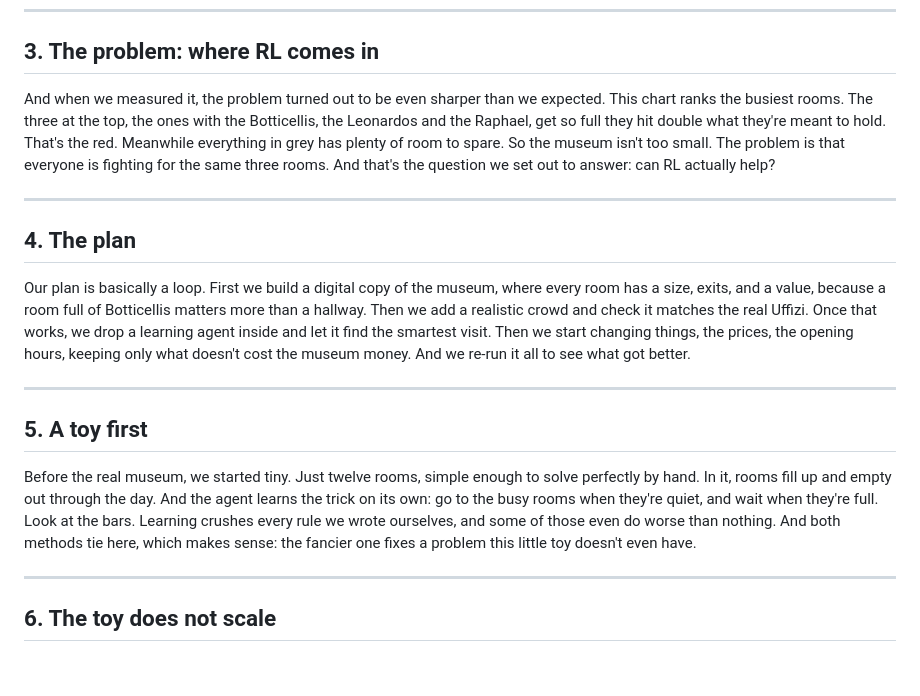
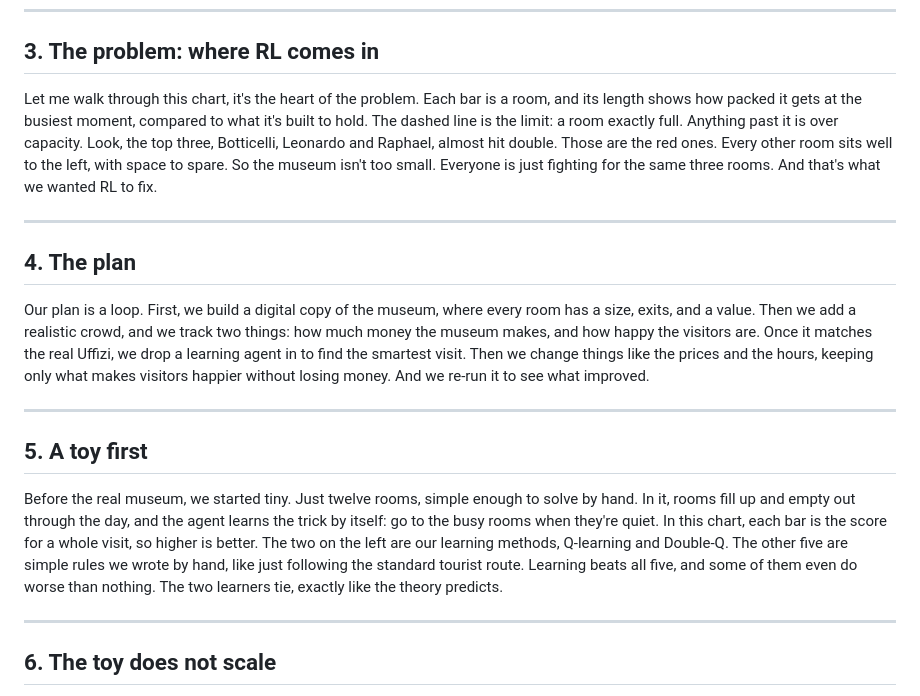
Before and after one commit to Michaeldg94/Uffizi, a Markdown page: uffizi_rl/uffizi_script.md, the part around the change. Rendered like a GitHub page; blank space fills up the shorter version.

Commit message:
second update: Mike's part (1-5)

```diff
--- a/uffizi_rl/uffizi_script.md
+++ b/uffizi_rl/uffizi_script.md
@@ -29,34 +29,35 @@ the same few rooms. And that's really where our whole problem begins.
 
 ## 3. The problem: where RL comes in
 
-And when we measured it, the problem turned out to be even sharper than we expected. This
-chart ranks the busiest rooms. The three at the top, the ones with the Botticellis, the
-Leonardos and the Raphael, get so full they hit double what they're meant to hold. That's the
-red. Meanwhile everything in grey has plenty of room to spare. So the museum isn't too small.
-The problem is that everyone is fighting for the same three rooms. And that's the question we
-set out to answer: can RL actually help?
+Let me walk through this chart, it's the heart of the problem. Each bar is a room, and its
+length shows how packed it gets at the busiest moment, compared to what it's built to hold. The
+dashed line is the limit: a room exactly full. Anything past it is over capacity. Look, the top
+three, Botticelli, Leonardo and Raphael, almost hit double. Those are the red ones. Every other
+room sits well to the left, with space to spare. So the museum isn't too small. Everyone is just
+fighting for the same three rooms. And that's what we wanted RL to fix.
 
 ---
 
 ## 4. The plan
 
-Our plan is basically a loop. First we build a digital copy of the museum, where every room
-has a size, exits, and a value, because a room full of Botticellis matters more than a hallway.
-Then we add a realistic crowd and check it matches the real Uffizi. Once that works, we drop a
-learning agent inside and let it find the smartest visit. Then we start changing things, the
-prices, the opening hours, keeping only what doesn't cost the museum money. And we re-run it all
-to see what got better.
+Our plan is a loop. First, we build a digital copy of the museum, where every room has a size,
+exits, and a value. Then we add a realistic crowd, and we track two things: how much money the
+museum makes, and how happy the visitors are. Once it matches the real Uffizi, we drop a
+learning agent in to find the smartest visit. Then we change things like the prices and the
+hours, keeping only what makes visitors happier without losing money. And we re-run it to see
+what improved.
 
 ---
 
 ## 5. A toy first
 
-Before the real museum, we started tiny. Just twelve rooms, simple enough to solve perfectly
-by hand. In it, rooms fill up and empty out through the day. And the agent learns the trick on
-its own: go to the busy rooms when they're quiet, and wait when they're full. Look at the bars.
-Learning crushes every rule we wrote ourselves, and some of those even do worse than nothing.
-And both methods tie here, which makes sense: the fancier one fixes a problem this little toy
-doesn't even have.
+Before the real museum, we started tiny. Just twelve rooms, simple enough to solve by hand. In
+it, rooms fill up and empty out through the day, and the agent learns the trick by itself: go to
+the busy rooms when they're quiet. In this chart, each bar is the score for a whole visit, so
+higher is better. The two on the left are our learning methods, Q-learning and Double-Q. The
+other five are simple rules we wrote by hand, like just following the standard tourist route.
+Learning beats all five, and some of them even do worse than nothing. The two learners tie,
+exactly like the theory predicts.
 
 ---
 
```
